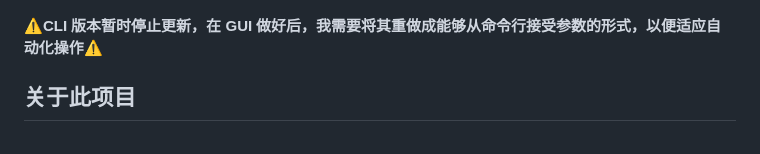
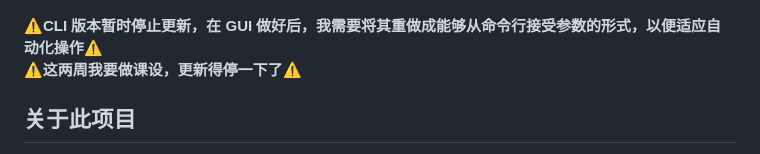
Before and after one commit to XJF2332/GOT-OCR-2-GUI, a Markdown page: README.md, the part around the change. Rendered like a GitHub page.

```diff
--- a/README.md
+++ b/README.md
@@ -5,6 +5,7 @@
 ![img.png](img.png)
 
 **⚠️CLI 版本暂时停止更新，在 GUI 做好后，我需要将其重做成能够从命令行接受参数的形式，以便适应自动化操作⚠️**
+**⚠️这两周我要做课设，更新得停一下了⚠️**
 
 ## 关于此项目
 
```
